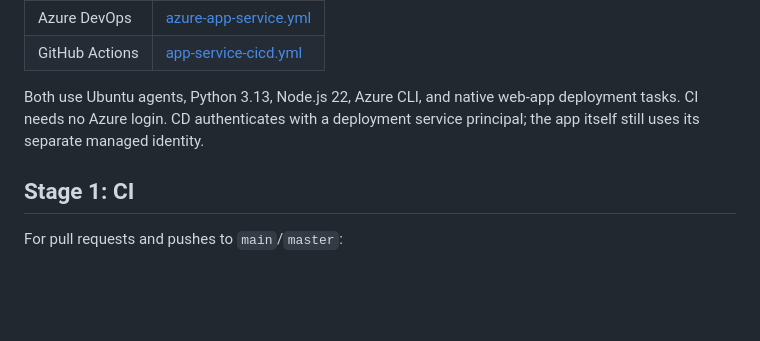
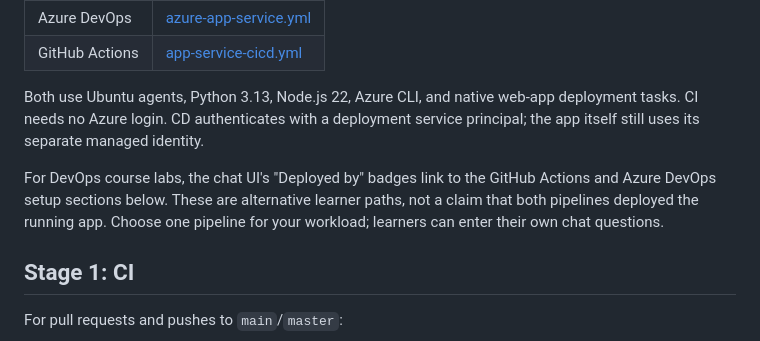
Before and after one commit to petender/FoundryStarter, a Markdown page: docs/cicd.md, the part around the change. Rendered like a GitHub page; blank space fills up the shorter version.

```diff
--- a/docs/cicd.md
+++ b/docs/cicd.md
@@ -11,6 +11,11 @@ remains available. Neither new pipeline installs or executes Azure Developer CLI
 Both use Ubuntu agents, Python 3.13, Node.js 22, Azure CLI, and native web-app
 deployment tasks. CI needs no Azure login. CD authenticates with a deployment
 service principal; the app itself still uses its separate managed identity.
+
+For DevOps course labs, the chat UI's "Deployed by" badges link to the GitHub
+Actions and Azure DevOps setup sections below. These are alternative learner
+paths, not a claim that both pipelines deployed the running app. Choose one
+pipeline for your workload; learners can enter their own chat questions.
 
 ## Stage 1: CI
 
```
Also changed, not shown: README.md (+12 -2 lines), docs/images/webapp_screenshot.png, 10 other files.
